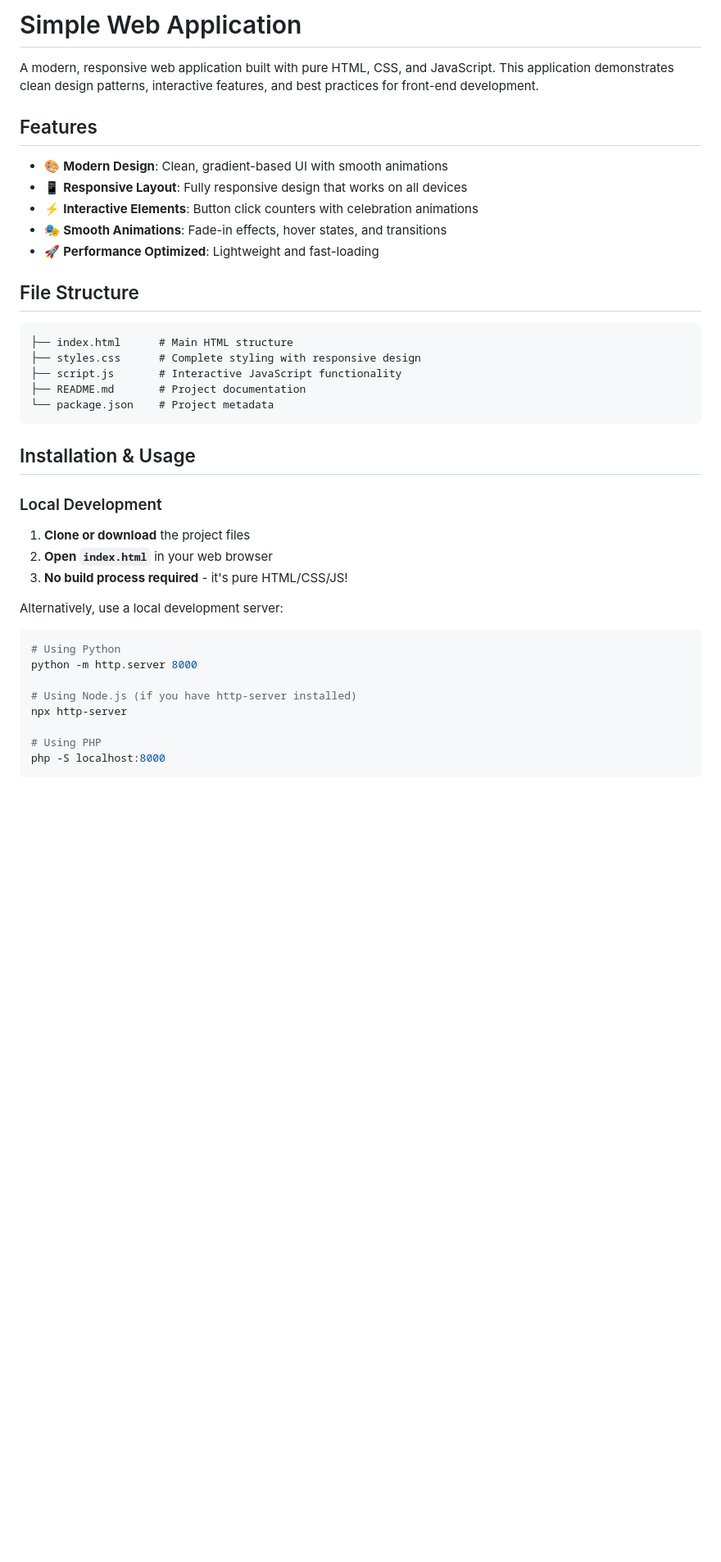
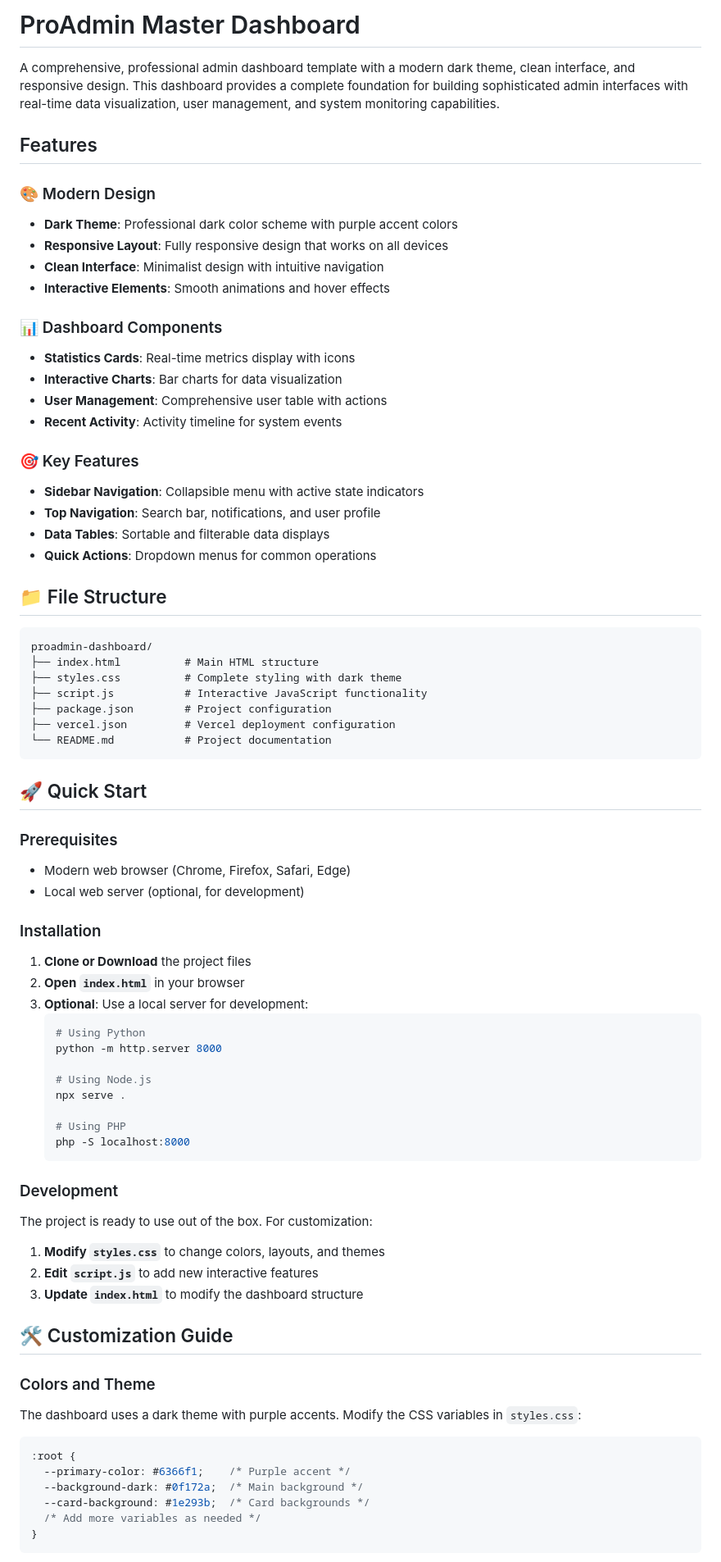
Before and after one commit to AnEntrypoint/sequential-fetch, a Markdown page: README.md, the part around one of its changes. Shown at 82% size. Rendered like a GitHub page; blank space fills up the shorter version.

````diff
--- a/README.md
+++ b/README.md
@@ -1,43 +1,80 @@
-# Simple Web Application
+# ProAdmin Master Dashboard
 
-A modern, responsive web application built with pure HTML, CSS, and JavaScript. This application demonstrates clean design patterns, interactive features, and best practices for front-end development.
+A comprehensive, professional admin dashboard template with a modern dark theme, clean interface, and responsive design. This dashboard provides a complete foundation for building sophisticated admin interfaces with real-time data visualization, user management, and system monitoring capabilities.
 
 ## Features
 
-- 🎨 **Modern Design**: Clean, gradient-based UI with smooth animations
-- 📱 **Responsive Layout**: Fully responsive design that works on all devices
-- ⚡ **Interactive Elements**: Button click counters with celebration animations
-- 🎭 **Smooth Animations**: Fade-in effects, hover states, and transitions
-- 🚀 **Performance Optimized**: Lightweight and fast-loading
+### 🎨 Modern Design
+- **Dark Theme**: Professional dark color scheme with purple accent colors
+- **Responsive Layout**: Fully responsive design that works on all devices
+- **Clean Interface**: Minimalist design with intuitive navigation
+- **Interactive Elements**: Smooth animations and hover effects
 
-## File Structure
+### 📊 Dashboard Components
+- **Statistics Cards**: Real-time metrics display with icons
+- **Interactive Charts**: Bar charts for data visualization
+- **User Management**: Comprehensive user table with actions
+- **Recent Activity**: Activity timeline for system events
+
+### 🎯 Key Features
+- **Sidebar Navigation**: Collapsible menu with active state indicators
+- **Top Navigation**: Search bar, notifications, and user profile
+- **Data Tables**: Sortable and filterable data displays
+- **Quick Actions**: Dropdown menus for common operations
+
+## 📁 File Structure
 
 ```
-├── index.html      # Main HTML structure
-├── styles.css      # Complete styling with responsive design
-├── script.js       # Interactive JavaScript functionality
-├── README.md       # Project documentation
-└── package.json    # Project metadata
+proadmin-dashboard/
+├── index.html          # Main HTML structure
+├── styles.css          # Complete styling with dark theme
+├── script.js           # Interactive JavaScript functionality
+├── package.json        # Project configuration
+├── vercel.json         # Vercel deployment configuration
+└── README.md           # Project documentation
 ```
 
-## Installation & Usage
+## 🚀 Quick Start
 
-### Local Development
+### Prerequisites
+- Modern web browser (Chrome, Firefox, Safari, Edge)
+- Local web server (optional, for development)
 
-1. **Clone or download** the project files
-2. **Open `index.html`** in your web browser
-3. **No build process required** - it's pure HTML/CSS/JS!
+### Installation
 
-Alternatively, use a local development server:
+1. **Clone or Download** the project files
+2. **Open `index.html`** in your browser
+3. **Optional**: Use a local server for development:
+   ```bash
+   # Using Python
+   python -m http.server 8000
 
-```bash
-# Using Python
-python -m http.server 8000
+   # Using Node.js
+   npx serve .
 
-# Using Node.js (if you have http-server installed)
-npx http-server
+   # Using PHP
+   php -S localhost:8000
+   ```
 
-# Using PHP
-php -S localhost:8000
+### Development
+
+The project is ready to use out of the box. For customization:
+
+1. **Modify `styles.css`** to change colors, layouts, and themes
+2. **Edit `script.js`** to add new interactive features
+3. **Update `index.html`** to modify the dashboard structure
+
+## 🛠️ Customization Guide
+
+### Colors and Theme
+The dashboard uses a dark theme with purple accents. Modify the CSS variables in `styles.css`:
+
+```css
+:root {
+  --primary-color: #6366f1;    /* Purple accent */
+  --background-dark: #0f172a;  /* Main background */
+  --card-background: #1e293b;  /* Card backgrounds */
+  /* Add more variables as needed */
+}
 ```
 
````
Also changed, not shown: other parts of README.md (+76 -62 lines).
